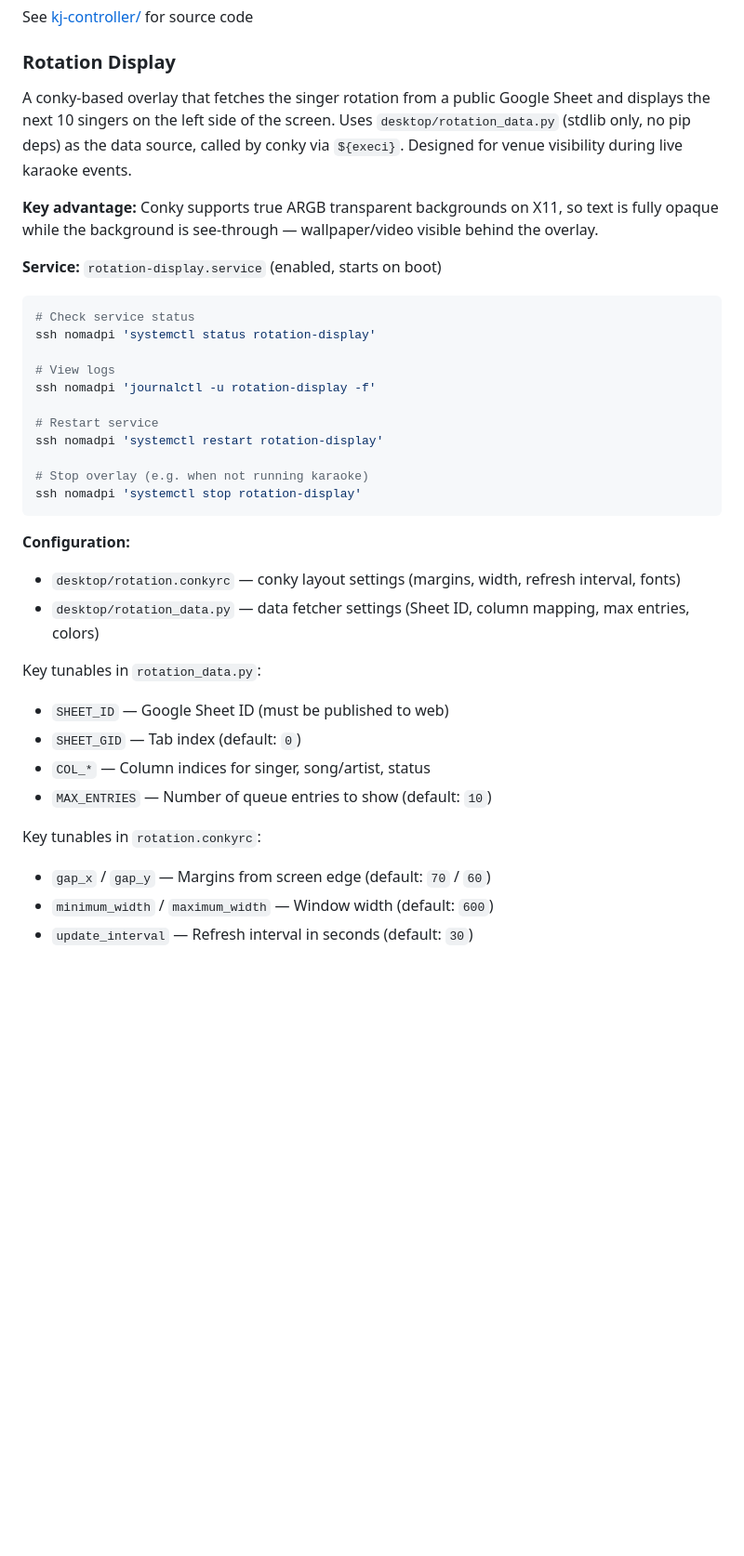
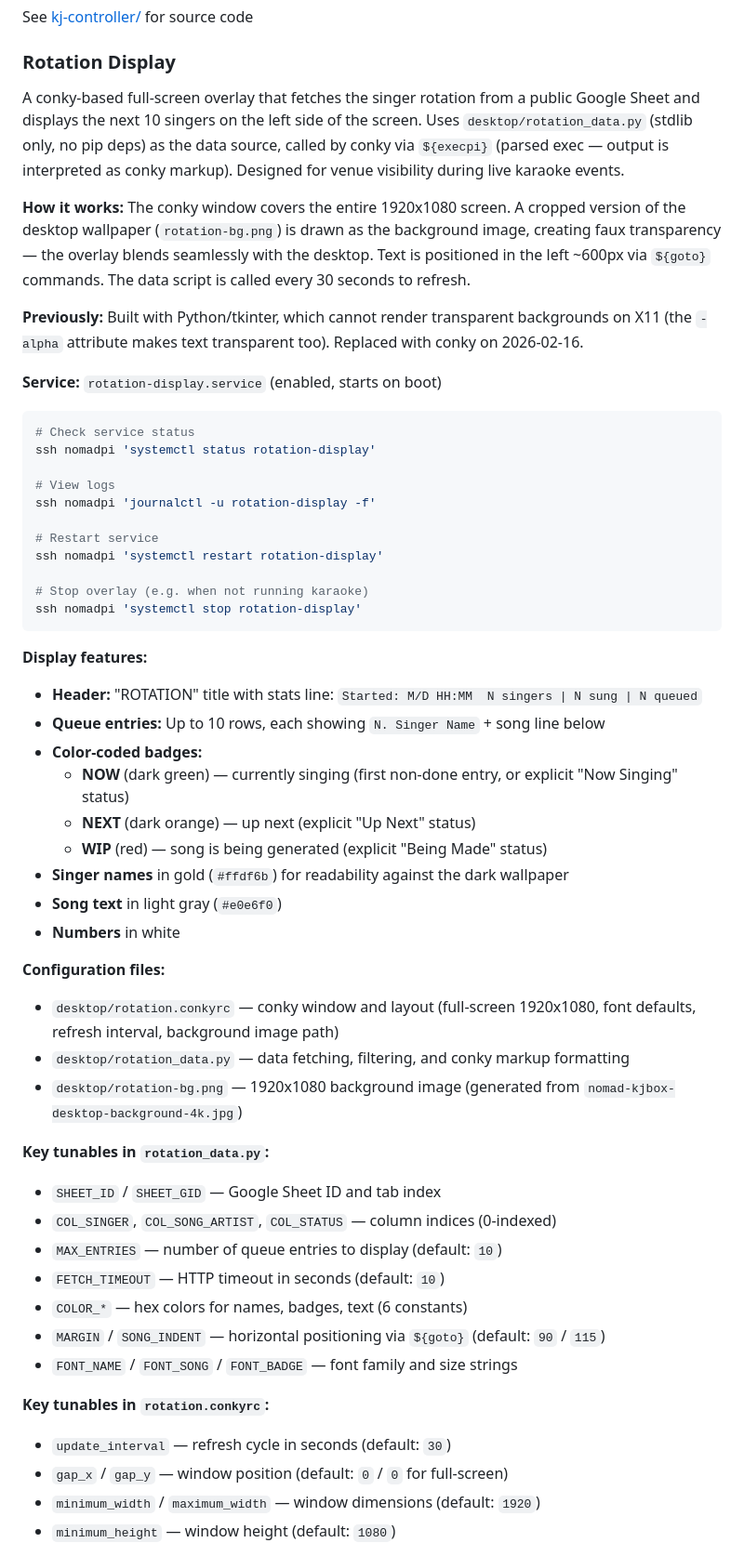
Before and after one commit to nomadkaraoke/kjbox, a Markdown page: docs/archive/NOMADPI-DETAILS.md, the part around one of its changes. Shown at 93% size. Drawn GitHub-style; blank space fills up the shorter version.

````diff
--- a/docs/archive/NOMADPI-DETAILS.md
+++ b/docs/archive/NOMADPI-DETAILS.md
@@ -567,9 +567,11 @@ ssh nomadpi 'cd /opt/nomad/kjbox && git pull && systemctl restart kj-controller'
 See [kj-controller/](kj-controller/) for source code
 
 ### Rotation Display
-A conky-based overlay that fetches the singer rotation from a public Google Sheet and displays the next 10 singers on the left side of the screen. Uses `desktop/rotation_data.py` (stdlib only, no pip deps) as the data source, called by conky via `${execi}`. Designed for venue visibility during live karaoke events.
+A conky-based full-screen overlay that fetches the singer rotation from a public Google Sheet and displays the next 10 singers on the left side of the screen. Uses `desktop/rotation_data.py` (stdlib only, no pip deps) as the data source, called by conky via `${execpi}` (parsed exec — output is interpreted as conky markup). Designed for venue visibility during live karaoke events.
 
-**Key advantage:** Conky supports true ARGB transparent backgrounds on X11, so text is fully opaque while the background is see-through — wallpaper/video visible behind the overlay.
+**How it works:** The conky window covers the entire 1920x1080 screen. A cropped version of the desktop wallpaper (`rotation-bg.png`) is drawn as the background image, creating faux transparency — the overlay blends seamlessly with the desktop. Text is positioned in the left ~600px via `${goto}` commands. The data script is called every 30 seconds to refresh.
+
+**Previously:** Built with Python/tkinter, which cannot render transparent backgrounds on X11 (the `-alpha` attribute makes text transparent too). Replaced with conky on 2026-02-16.
 
 **Service:** `rotation-display.service` (enabled, starts on boot)
 ```bash
@@ -586,17 +588,34 @@ ssh nomadpi 'systemctl restart rotation-display'
 ssh nomadpi 'systemctl stop rotation-display'
 ```
 
-**Configuration:**
-- `desktop/rotation.conkyrc` — conky layout settings (margins, width, refresh interval, fonts)
-- `desktop/rotation_data.py` — data fetcher settings (Sheet ID, column mapping, max entries, colors)
+**Display features:**
+- **Header:** "ROTATION" title with stats line: `Started: M/D HH:MM  N singers | N sung | N queued`
+- **Queue entries:** Up to 10 rows, each showing `N. Singer Name` + song line below
+- **Color-coded badges:**
+  - **NOW** (dark green) — currently singing (first non-done entry, or explicit "Now Singing" status)
+  - **NEXT** (dark orange) — up next (explicit "Up Next" status)
+  - **WIP** (red) — song is being generated (explicit "Being Made" status)
+- **Singer names** in gold (`#ffdf6b`) for readability against the dark wallpaper
+- **Song text** in light gray (`#e0e6f0`)
+- **Numbers** in white
 
-Key tunables in `rotation_data.py`:
-- `SHEET_ID` — Google Sheet ID (must be published to web)
-- `SHEET_GID` — Tab index (default: `0`)
-- `COL_*` — Column indices for singer, song/artist, status
-- `MAX_ENTRIES` — Number of queue entries to show (default: `10`)
+**Configuration files:**
+- `desktop/rotation.conkyrc` — conky window and layout (full-screen 1920x1080, font defaults, refresh interval, background image path)
+- `desktop/rotation_data.py` — data fetching, filtering, and conky markup formatting
+- `desktop/rotation-bg.png` — 1920x1080 background image (generated from `nomad-kjbox-desktop-background-4k.jpg`)
 
-Key tunables in `rotation.conkyrc`:
-- `gap_x` / `gap_y` — Margins from screen edge (default: `70` / `60`)
-- `minimum_width` / `maximum_width` — Window width (default: `600`)
-- `update_interval` — Refresh interval in seconds (default: `30`)
+**Key tunables in `rotation_data.py`:**
+- `SHEET_ID` / `SHEET_GID` — Google Sheet ID and tab index
+- `COL_SINGER`, `COL_SONG_ARTIST`, `COL_STATUS` — column indices (0-indexed)
+- `MAX_ENTRIES` — number of queue entries to display (default: `10`)
+- `FETCH_TIMEOUT` — HTTP timeout in seconds (default: `10`)
+- `COLOR_*` — hex colors for names, badges, text (6 constants)
+- `MARGIN` / `SONG_INDENT` — horizontal positioning via `${goto}` (default: `90` / `115`)
+- `FONT_NAME` / `FONT_SONG` / `FONT_BADGE` — font family and size strings
+
+**Key tunables in `rotation.conkyrc`:**
+- `update_interval` — refresh cycle in seconds (default: `30`)
+- `gap_x` / `gap_y` — window position (default: `0` / `0` for full-screen)
+- `minimum_width` / `maximum_width` — window dimensions (default: `1920`)
+- `minimum_height` — window height (default: `1080`)
+
````
Also changed, not shown: other parts of docs/archive/NOMADPI-DETAILS.md (+36 -5 lines), README.md (+3 -1 lines), docs/CHANGELOG.md (+19 -5 lines).
